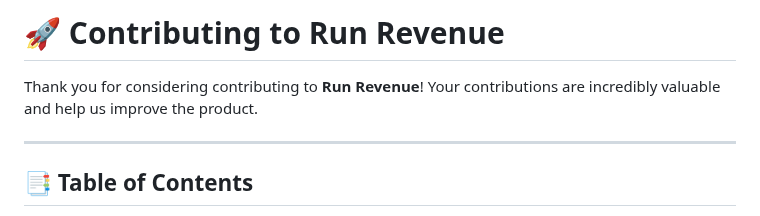
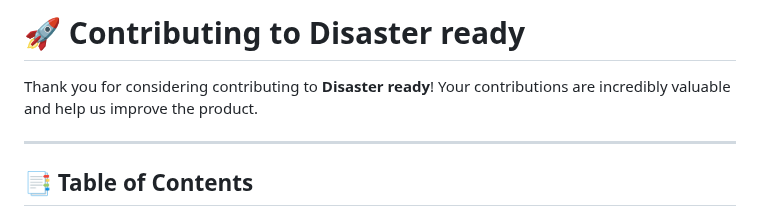
Before and after one commit to tarunjillellamudi/Weather-Quake, a Markdown page: CONTRIBUTING.md, the part around the change. Rendered like a GitHub page.

```diff
--- a/CONTRIBUTING.md
+++ b/CONTRIBUTING.md
@@ -1,7 +1,7 @@
 
-# 🚀 **Contributing to Run Revenue**
+# 🚀 **Contributing to Disaster ready**
 
-Thank you for considering contributing to **Run Revenue**! Your contributions are incredibly valuable and help us improve the product.
+Thank you for considering contributing to **Disaster ready**! Your contributions are incredibly valuable and help us improve the product.
 
 ---
 
```
